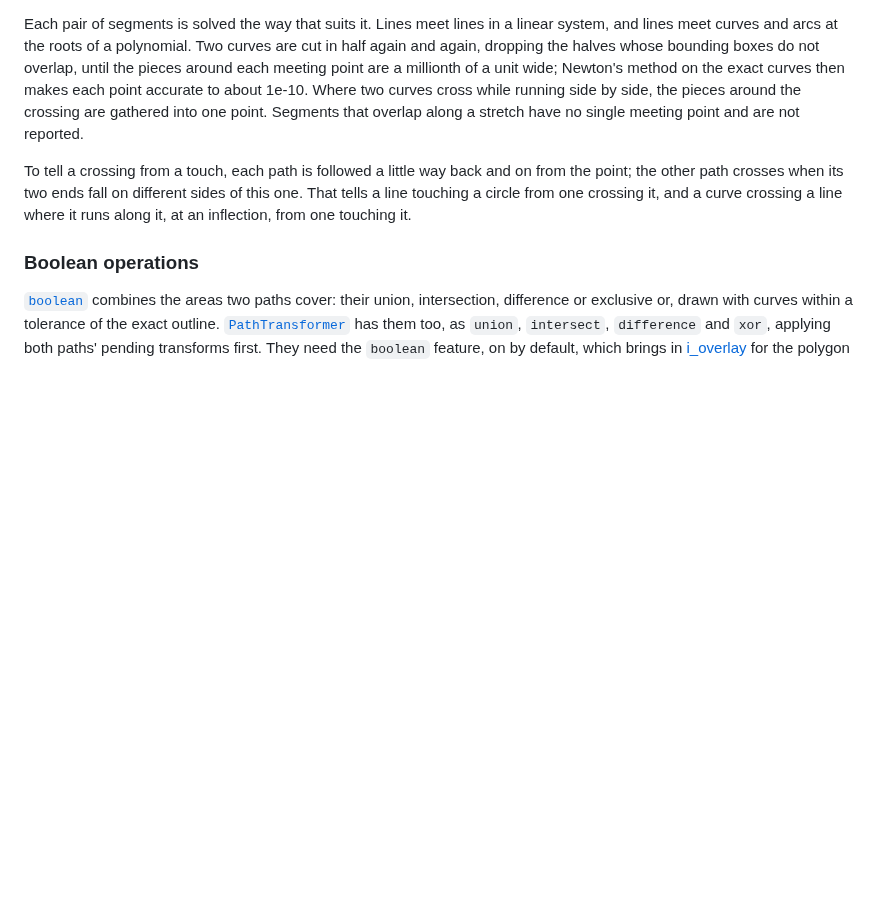
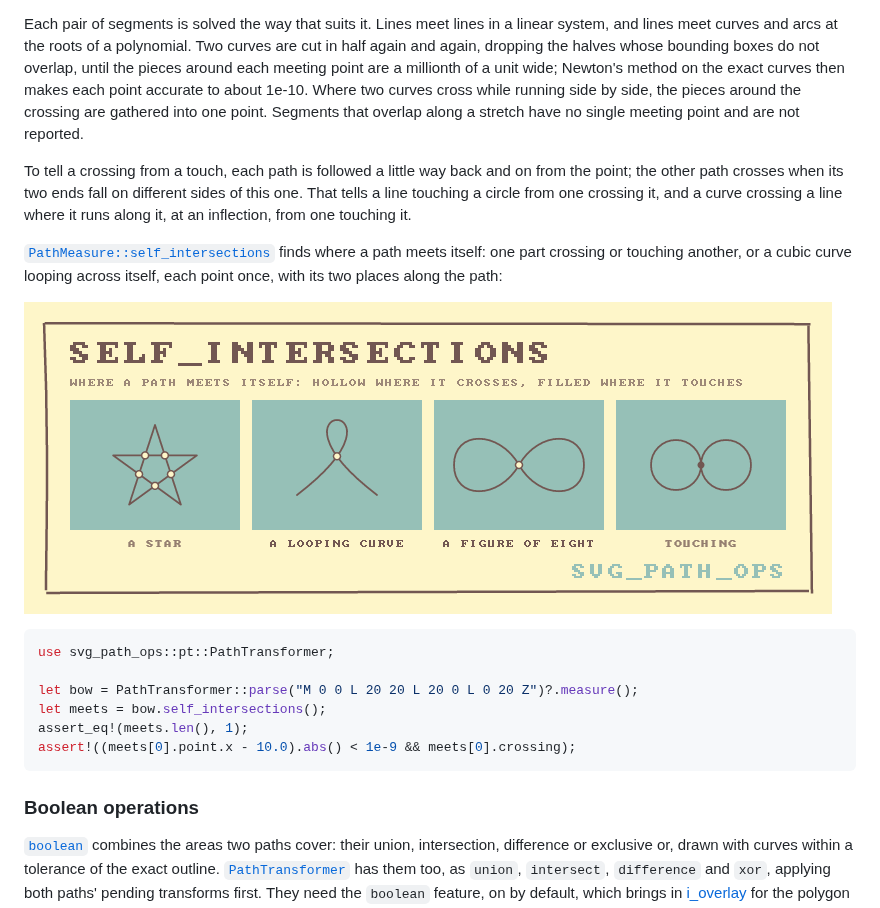
Before and after one commit to orhanbalci/rough-rs, a Markdown page: svg_path_ops/README.md, the part around one of its changes. Rendered like a GitHub page; pictures changed too: svg_path_ops/assets/ops/self_intersections.png (added); blank space fills up the shorter version.

````diff
--- a/svg_path_ops/README.md
+++ b/svg_path_ops/README.md
@@ -541,6 +541,21 @@ different sides of this one. That tells a line touching a circle from
 one crossing it, and a curve crossing a line where it runs along it, at
 an inflection, from one touching it.
 
+[`PathMeasure::self_intersections`] finds where a path meets itself:
+one part crossing or touching another, or a cubic curve looping across
+itself, each point once, with its two places along the path:
+
+![self_intersections](https://raw.githubusercontent.com/orhanbalci/rough-rs/main/svg_path_ops/assets/ops/self_intersections.png)
+
+```rust
+use svg_path_ops::pt::PathTransformer;
+
+let bow = PathTransformer::parse("M 0 0 L 20 20 L 20 0 L 0 20 Z")?.measure();
+let meets = bow.self_intersections();
+assert_eq!(meets.len(), 1);
+assert!((meets[0].point.x - 10.0).abs() < 1e-9 && meets[0].crossing);
+```
+
 ### Boolean operations
 
 [`boolean`] combines the areas two paths cover: their union,
````
Also changed, not shown: other parts of svg_path_ops/README.md (+1 -0 lines), svg_path_ops/CHANGELOG.md (+9 -3 lines), 3 other files.
